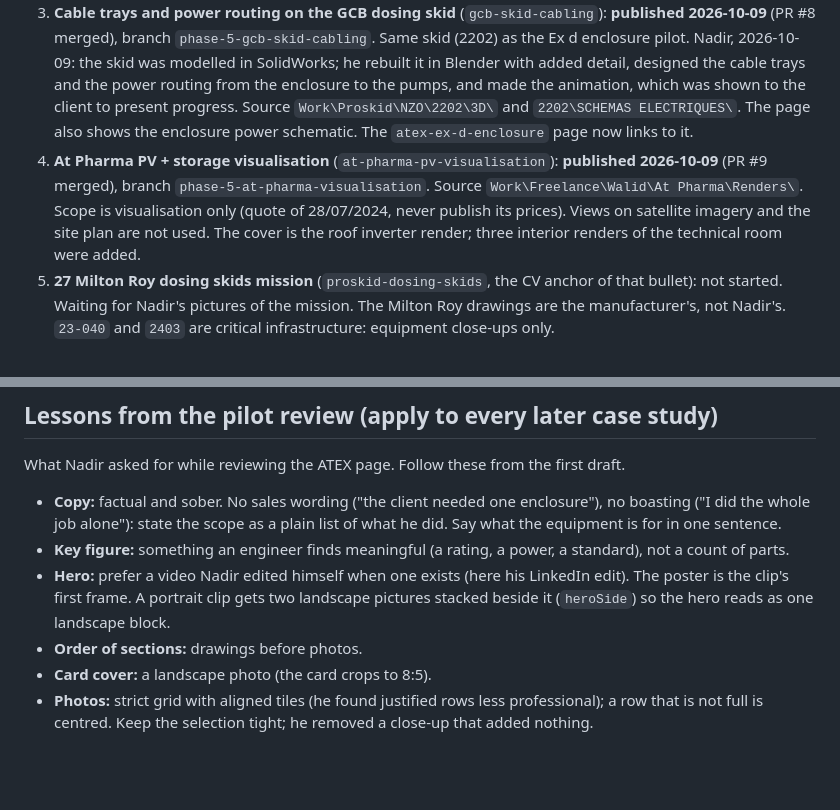
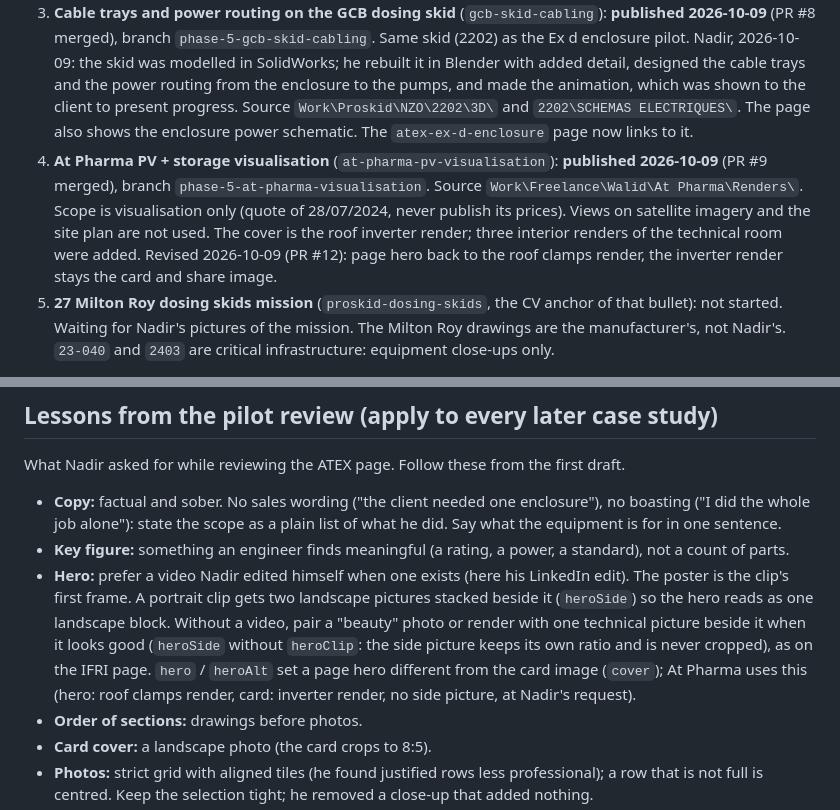
Before and after one commit to NadirZouaoui/NadirZouaoui.github.io, a Markdown page: docs/PLAN.md, 2 parts joined by grey strips. Rendered like a GitHub page; blank space fills up the shorter version.

Commit message:
Update plan: IFRI and At Pharma revisions, hero pairing, confidential roof names (#13)
Co-authored-by: Claude Opus 5.5 <noreply@anthropic.com>

```diff
--- a/docs/PLAN.md
+++ b/docs/PLAN.md
@@ -30,6 +30,6 @@ Last updated 2026-10-09.
 2. **Solar supply for dosing skids, offer-stage design** (`solar-supply-dosing-skid-offer`): draft PR #7, branch `phase-5-proskid-solar-skids`. Source `Work\Proskid\NZO\Skids solaires HRM\23-028-ELE-GAD-001_01.pdf` (two system diagrams, author NZO, 03/10/2023). Nadir, 2026-10-09: this offer is **not** the 27 Milton Roy skids mission, PROSKID did not supply these skids, and he does not know whether they were built. Thin page (no photo, no outcome): keep as a draft, publish only if Nadir wants it, or fold it into another page.
 3. **Cable trays and power routing on the GCB dosing skid** (`gcb-skid-cabling`): **published 2026-10-09** (PR #8 merged), branch `phase-5-gcb-skid-cabling`. Same skid (2202) as the Ex d enclosure pilot. Nadir, 2026-10-09: the skid was modelled in SolidWorks; he rebuilt it in Blender with added detail, designed the cable trays and the power routing from the enclosure to the pumps, and made the animation, which was shown to the client to present progress. Source `Work\Proskid\NZO\2202\3D\` and `2202\SCHEMAS ELECTRIQUES\`. The page also shows the enclosure power schematic. The `atex-ex-d-enclosure` page now links to it.
-4. **At Pharma PV + storage visualisation** (`at-pharma-pv-visualisation`): **published 2026-10-09** (PR #9 merged), branch `phase-5-at-pharma-visualisation`. Source `Work\Freelance\Walid\At Pharma\Renders\`. Scope is visualisation only (quote of 28/07/2024, never publish its prices). Views on satellite imagery and the site plan are not used. The cover is the roof inverter render; three interior renders of the technical room were added.
+4. **At Pharma PV + storage visualisation** (`at-pharma-pv-visualisation`): **published 2026-10-09** (PR #9 merged), branch `phase-5-at-pharma-visualisation`. Source `Work\Freelance\Walid\At Pharma\Renders\`. Scope is visualisation only (quote of 28/07/2024, never publish its prices). Views on satellite imagery and the site plan are not used. The cover is the roof inverter render; three interior renders of the technical room were added. Revised 2026-10-09 (PR #12): page hero back to the roof clamps render, the inverter render stays the card and share image.
 5. **27 Milton Roy dosing skids mission** (`proskid-dosing-skids`, the CV anchor of that bullet): not started. Waiting for Nadir's pictures of the mission. The Milton Roy drawings are the manufacturer's, not Nadir's. `23-040` and `2403` are critical infrastructure: equipment close-ups only.
 
 Public text (captions, alt text, body) describes the work only: no processing or internal notes (duration, audio removed, cropping, what was left out). Such notes go in the PR.
@@ -74,7 +74,7 @@ Schematics used: `D:\Nadir\Documents\Work\Proskid\NZO\2202\SCHEMAS ELECTRIQUES\2
 What Nadir asked for while reviewing the ATEX page. Follow these from the first draft.
 - **Copy:** factual and sober. No sales wording ("the client needed one enclosure"), no boasting ("I did the whole job alone"): state the scope as a plain list of what he did. Say what the equipment is for in one sentence.
 - **Key figure:** something an engineer finds meaningful (a rating, a power, a standard), not a count of parts.
-- **Hero:** prefer a video Nadir edited himself when one exists (here his LinkedIn edit). The poster is the clip's first frame. A portrait clip gets two landscape pictures stacked beside it (`heroSide`) so the hero reads as one landscape block.
+- **Hero:** prefer a video Nadir edited himself when one exists (here his LinkedIn edit). The poster is the clip's first frame. A portrait clip gets two landscape pictures stacked beside it (`heroSide`) so the hero reads as one landscape block. Without a video, pair a "beauty" photo or render with one technical picture beside it when it looks good (`heroSide` without `heroClip`: the side picture keeps its own ratio and is never cropped), as on the IFRI page. `hero` / `heroAlt` set a page hero different from the card image (`cover`); At Pharma uses this (hero: roof clamps render, card: inverter render, no side picture, at Nadir's request).
 - **Order of sections:** drawings before photos.
 - **Card cover:** a landscape photo (the card crops to 8:5).
 - **Photos:** strict grid with aligned tiles (he found justified rows less professional); a row that is not full is centred. Keep the selection tight; he removed a close-up that added nothing.
```
Also changed, not shown: other parts of docs/PLAN.md (+1 -1 lines).
